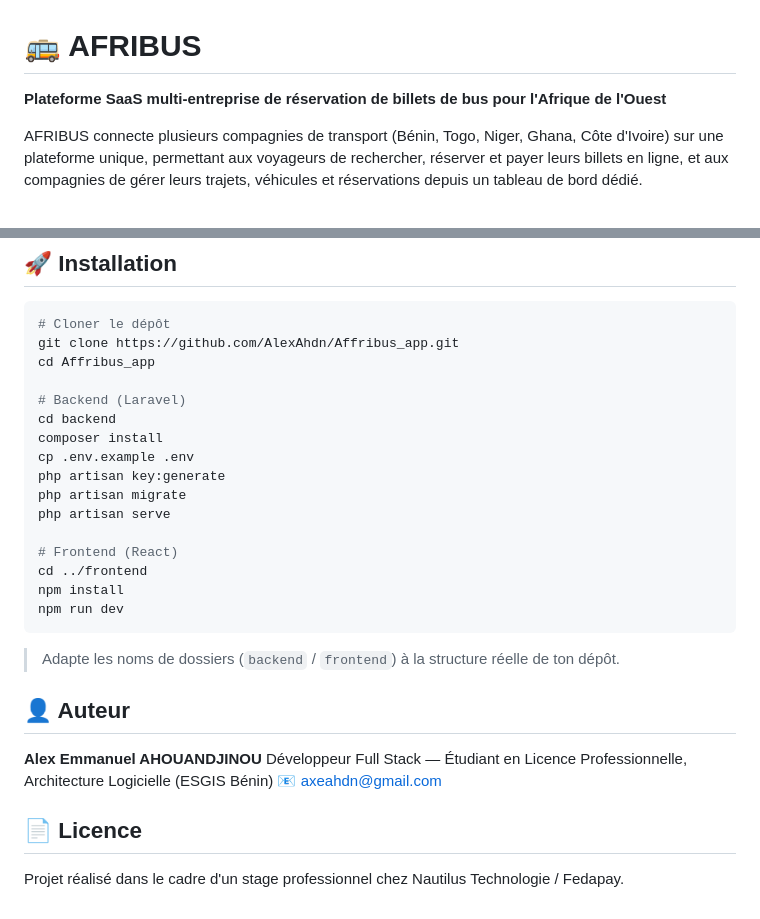
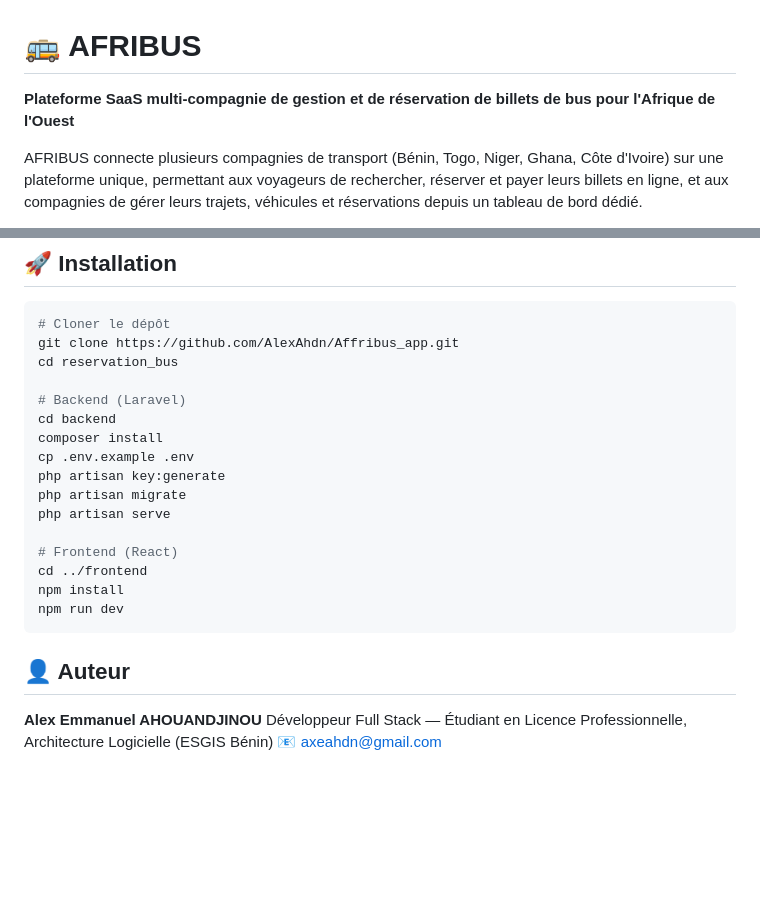
Before and after one commit to AlexAhdn/Affribus_app, a Markdown page: README.md, 2 parts joined by grey strips. Drawn GitHub-style; blank space fills up the shorter version.

Commit message:
Revise README for clarity and accuracy
Updated project description and adjusted directory names in the README.

````diff
--- a/README.md
+++ b/README.md
@@ -1,6 +1,6 @@
 # 🚌 AFRIBUS
 
-**Plateforme SaaS multi-entreprise de réservation de billets de bus pour l'Afrique de l'Ouest**
+**Plateforme SaaS multi-compagnie de gestion et de réservation de billets de bus pour l'Afrique de l'Ouest**
 
 AFRIBUS connecte plusieurs compagnies de transport (Bénin, Togo, Niger, Ghana, Côte d'Ivoire) sur une plateforme unique, permettant aux voyageurs de rechercher, réserver et payer leurs billets en ligne, et aux compagnies de gérer leurs trajets, véhicules et réservations depuis un tableau de bord dédié.
 
@@ -55,7 +55,7 @@ Le projet suit une architecture client-serveur classique :
 ```bash
 # Cloner le dépôt
 git clone https://github.com/AlexAhdn/Affribus_app.git
-cd Affribus_app
+cd reservation_bus
 
 # Backend (Laravel)
 cd backend
@@ -71,14 +71,8 @@ npm install
 npm run dev
 ```
 
-> Adapte les noms de dossiers (`backend` / `frontend`) à la structure réelle de ton dépôt.
-
 ## 👤 Auteur
 
 **Alex Emmanuel AHOUANDJINOU**
 Développeur Full Stack — Étudiant en Licence Professionnelle, Architecture Logicielle (ESGIS Bénin)
 📧 axeahdn@gmail.com
-
-## 📄 Licence
-
-Projet réalisé dans le cadre d'un stage professionnel chez Nautilus Technologie / Fedapay.
````
